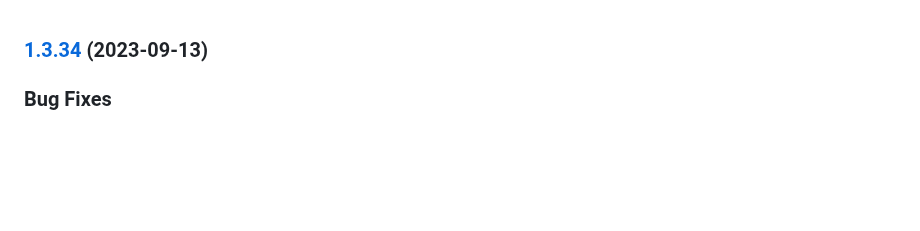
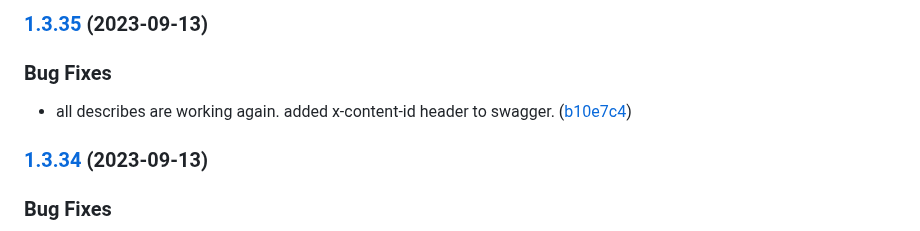
Before and after one commit to mogenius/punq, a Markdown page: CHANGELOG.md, the part around the change. Rendered like a GitHub page; blank space fills up the shorter version.

Commit message:
chore(release): 1.3.35

```diff
--- a/CHANGELOG.md
+++ b/CHANGELOG.md
@@ -1,3 +1,10 @@
+
+### [1.3.35](https://github.com/mogenius/punq/compare/dev1.3.34...dev1.3.35) (2023-09-13)
+
+
+### Bug Fixes
+
+* all describes are working again. added x-content-id header to swagger. ([b10e7c4](https://github.com/mogenius/punq/commit/b10e7c479cdb4e7e1c8ddf2bcec49a63cc419192))
 
 ### [1.3.34](https://github.com/mogenius/punq/compare/dev1.3.33...dev1.3.34) (2023-09-13)
 
```
